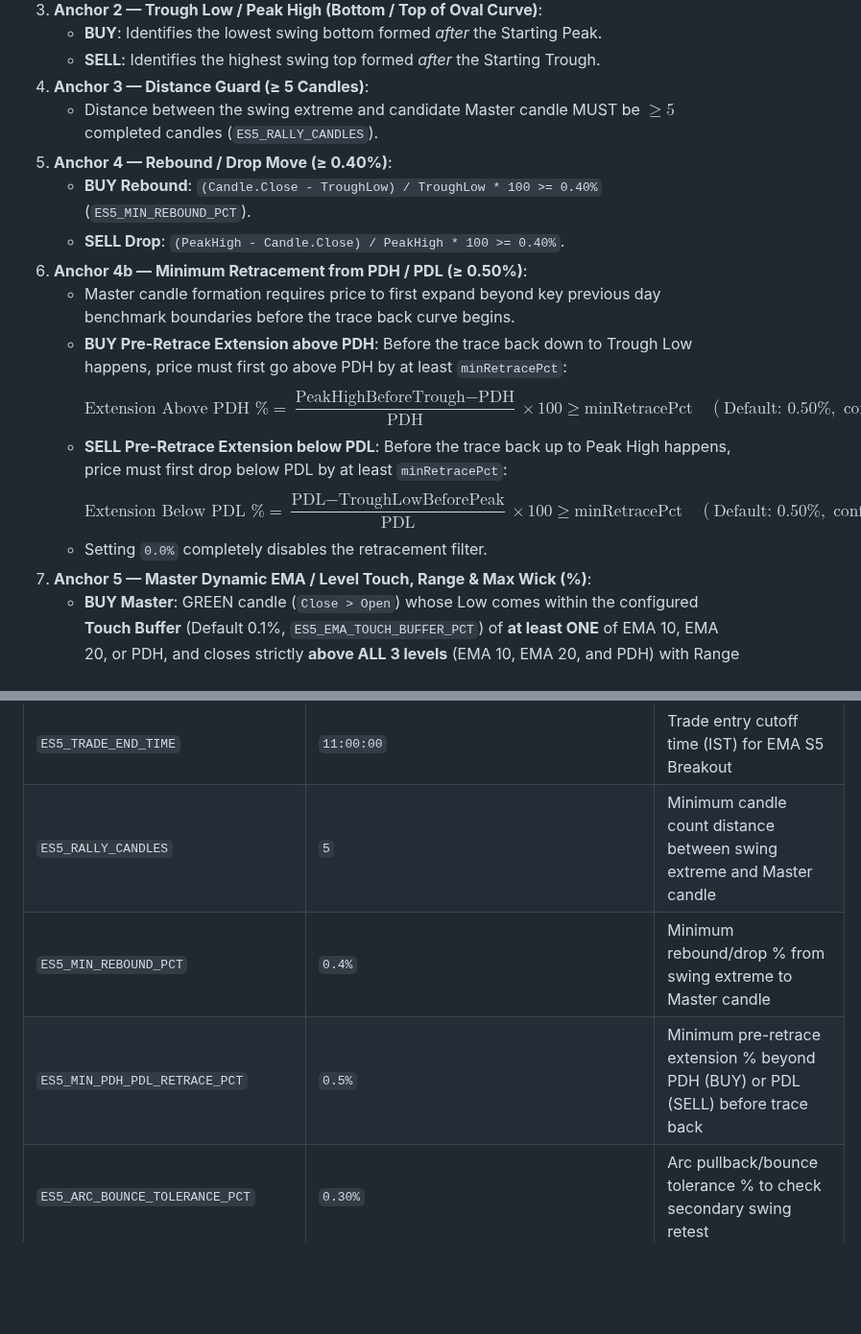
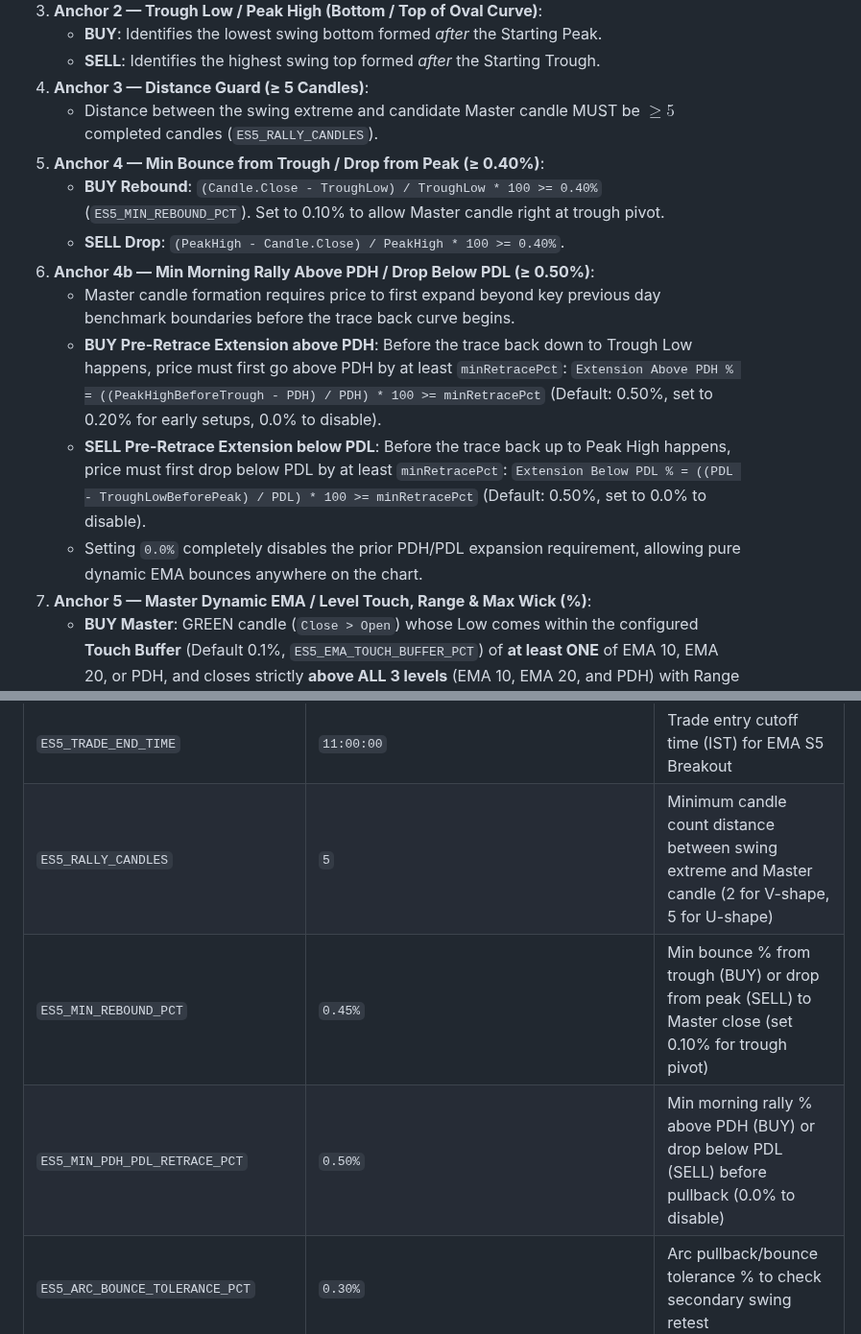
Before and after one commit to vikash-chandra/zt, a Markdown page: README.md, 2 parts joined by grey strips. Shown at 96% size. Drawn GitHub-style; blank space fills up the shorter version.

Commit message:
docs: synchronize README.md and ema-s5-breakout skill with new UI parameter labels and zero LaTeX

```diff
--- a/README.md
+++ b/README.md
@@ -385,16 +385,16 @@ The **EMA S5 Breakout Strategy** combines dynamic Exponential Moving Averages (*
    * **SELL**: Identifies the highest swing top formed *after* the Starting Trough.
 4. **Anchor 3 — Distance Guard (≥ 5 Candles)**:
    * Distance between the swing extreme and candidate Master candle MUST be $\ge 5$ completed candles (`ES5_RALLY_CANDLES`).
-5. **Anchor 4 — Rebound / Drop Move (≥ 0.40%)**:
-   * **BUY Rebound**: `(Candle.Close - TroughLow) / TroughLow * 100 >= 0.40%` (`ES5_MIN_REBOUND_PCT`).
+5. **Anchor 4 — Min Bounce from Trough / Drop from Peak (≥ 0.40%)**:
+   * **BUY Rebound**: `(Candle.Close - TroughLow) / TroughLow * 100 >= 0.40%` (`ES5_MIN_REBOUND_PCT`). Set to 0.10% to allow Master candle right at trough pivot.
    * **SELL Drop**: `(PeakHigh - Candle.Close) / PeakHigh * 100 >= 0.40%`.
-6. **Anchor 4b — Minimum Retracement from PDH / PDL (≥ 0.50%)**:
+6. **Anchor 4b — Min Morning Rally Above PDH / Drop Below PDL (≥ 0.50%)**:
    * Master candle formation requires price to first expand beyond key previous day benchmark boundaries before the trace back curve begins.
    * **BUY Pre-Retrace Extension above PDH**: Before the trace back down to Trough Low happens, price must first go above PDH by at least `minRetracePct`:
-     $$\text{Extension Above PDH \%} = \frac{\text{PeakHighBeforeTrough} - \text{PDH}}{\text{PDH}} \times 100 \ge \text{minRetracePct} \quad (\text{Default: } 0.50\%, \text{ configurable via UI / } \text{ES5\_MIN\_PDH\_PDL\_RETRACE\_PCT})$$
+     `Extension Above PDH % = ((PeakHighBeforeTrough - PDH) / PDH) * 100 >= minRetracePct` (Default: 0.50%, set to 0.20% for early setups, 0.0% to disable).
    * **SELL Pre-Retrace Extension below PDL**: Before the trace back up to Peak High happens, price must first drop below PDL by at least `minRetracePct`:
-     $$\text{Extension Below PDL \%} = \frac{\text{PDL} - \text{TroughLowBeforePeak}}{\text{PDL}} \times 100 \ge \text{minRetracePct} \quad (\text{Default: } 0.50\%, \text{ configurable via UI / } \text{ES5\_MIN\_PDH\_PDL\_RETRACE\_PCT})$$
-   * Setting `0.0%` completely disables the retracement filter.
+     `Extension Below PDL % = ((PDL - TroughLowBeforePeak) / PDL) * 100 >= minRetracePct` (Default: 0.50%, set to 0.0% to disable).
+   * Setting `0.0%` completely disables the prior PDH/PDL expansion requirement, allowing pure dynamic EMA bounces anywhere on the chart.
 7. **Anchor 5 — Master Dynamic EMA / Level Touch, Range & Max Wick (%)**:
    * **BUY Master**: GREEN candle (`Close > Open`) whose Low comes within the configured **Touch Buffer** (Default 0.1%, `ES5_EMA_TOUCH_BUFFER_PCT`) of **at least ONE** of EMA 10, EMA 20, or PDH, and closes strictly **above ALL 3 levels** (EMA 10, EMA 20, and PDH) with Range $\le 2.0\%$ (`ES5_MASTER_MAX_PCT`), and total upper + lower wicks $\le 40.0\%$ (`ES5_MASTER_MAX_WICK_PCT`).
    * **SELL Master**: RED candle (`Close < Open`) whose High comes within Touch Buffer of **at least ONE** of EMA 10, EMA 20, or PDL, and closes strictly **below ALL 3 levels** (EMA 10, EMA 20, and PDL) with Range $\le 2.0\%$, and total wicks $\le 40.0\%$.
@@ -504,9 +504,9 @@ The application includes a real-time mathematical expected move and option sensi
 | `FB_TRADE_END_TIME` | `11:00:00` | Trade entry cutoff time (IST) for Fake Breakout Trap |
 | `VBT_TRADE_END_TIME` | `11:00:00` | Trade entry cutoff time (IST) for Vande Bharat Trap |
 | `ES5_TRADE_END_TIME` | `11:00:00` | Trade entry cutoff time (IST) for EMA S5 Breakout |
-| `ES5_RALLY_CANDLES` | `5` | Minimum candle count distance between swing extreme and Master candle |
-| `ES5_MIN_REBOUND_PCT` | `0.4%` | Minimum rebound/drop % from swing extreme to Master candle |
-| `ES5_MIN_PDH_PDL_RETRACE_PCT` | `0.5%` | Minimum pre-retrace extension % beyond PDH (BUY) or PDL (SELL) before trace back |
+| `ES5_RALLY_CANDLES` | `5` | Minimum candle count distance between swing extreme and Master candle (2 for V-shape, 5 for U-shape) |
+| `ES5_MIN_REBOUND_PCT` | `0.45%` | Min bounce % from trough (BUY) or drop from peak (SELL) to Master close (set 0.10% for trough pivot) |
+| `ES5_MIN_PDH_PDL_RETRACE_PCT` | `0.50%` | Min morning rally % above PDH (BUY) or drop below PDL (SELL) before pullback (0.0% to disable) |
 | `ES5_ARC_BOUNCE_TOLERANCE_PCT` | `0.30%` | Arc pullback/bounce tolerance % to check secondary swing retest |
 | `ES5_MASTER_MAX_PCT` | `2.0%` | Maximum range % for Master candle |
 | `ES5_MASTER_MAX_WICK_PCT` | `40.0%` | Maximum upper + lower wick % for Master candle |
```
Also changed, not shown: 1 other file.
